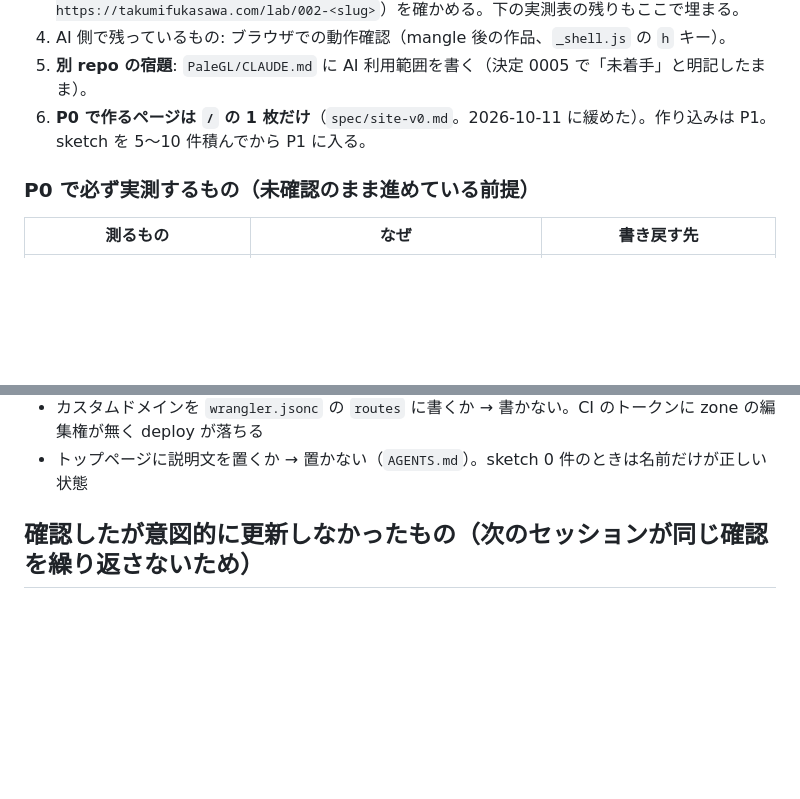
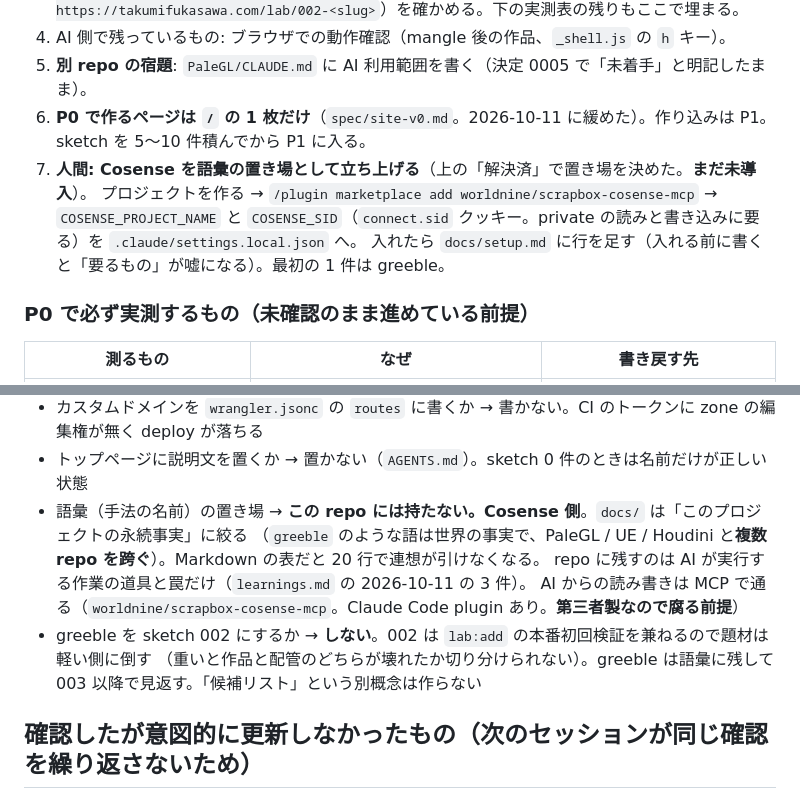
Before and after one commit to takumifukasawa/takumifukasawa.com, a Markdown page: docs/handoff.md, 2 parts joined by grey strips. Rendered like a GitHub page; blank space fills up the shorter version.

```diff
--- a/docs/handoff.md
+++ b/docs/handoff.md
@@ -55,6 +55,10 @@ cp .env.example .env                    # R2 のトークンをパスワード
 4. AI 側で残っているもの: ブラウザでの動作確認（mangle 後の作品、`_shell.js` の `h` キー）。
 5. **別 repo の宿題**: `PaleGL/CLAUDE.md` に AI 利用範囲を書く（決定 0005 で「未着手」と明記したまま）。
 6. **P0 で作るページは `/` の 1 枚だけ**（`spec/site-v0.md`。2026-10-11 に緩めた）。作り込みは P1。sketch を 5〜10 件積んでから P1 に入る。
+7. **人間: Cosense を語彙の置き場として立ち上げる**（上の「解決済」で置き場を決めた。**まだ未導入**）。
+   プロジェクトを作る → `/plugin marketplace add worldnine/scrapbox-cosense-mcp` → `COSENSE_PROJECT_NAME` と
+   `COSENSE_SID`（`connect.sid` クッキー。private の読みと書き込みに要る）を `.claude/settings.local.json` へ。
+   入れたら `docs/setup.md` に行を足す（入れる前に書くと「要るもの」が嘘になる）。最初の 1 件は greeble。
 
 ### P0 で必ず実測するもの（未確認のまま進めている前提）
 
@@ -122,6 +126,12 @@ cp .env.example .env                    # R2 のトークンをパスワード
 - 作品ページに計測を入れる手段 → `_shell.js` に載せる。作品は成果物をコミットする方式なので、直接足すと全件の再ビルドが要る
 - カスタムドメインを `wrangler.jsonc` の `routes` に書くか → 書かない。CI のトークンに zone の編集権が無く deploy が落ちる
 - トップページに説明文を置くか → 置かない（`AGENTS.md`）。sketch 0 件のときは名前だけが正しい状態
+- 語彙（手法の名前）の置き場 → **この repo には持たない。Cosense 側**。`docs/` は「このプロジェクトの永続事実」に絞る
+  （`greeble` のような語は世界の事実で、PaleGL / UE / Houdini と**複数 repo を跨ぐ**）。Markdown の表だと 20 行で連想が引けなくなる。
+  repo に残すのは AI が実行する作業の道具と罠だけ（`learnings.md` の 2026-10-11 の 3 件）。
+  AI からの読み書きは MCP で通る（`worldnine/scrapbox-cosense-mcp`。Claude Code plugin あり。**第三者製なので腐る前提**）
+- greeble を sketch 002 にするか → **しない**。002 は `lab:add` の本番初回検証を兼ねるので題材は軽い側に倒す
+  （重いと作品と配管のどちらが壊れたか切り分けられない）。greeble は語彙に残して 003 以降で見返す。「候補リスト」という別概念は作らない
 
 ## 確認したが意図的に更新しなかったもの（次のセッションが同じ確認を繰り返さないため）
 
```
Also changed, not shown: docs/learnings.md (+33 -0 lines).
